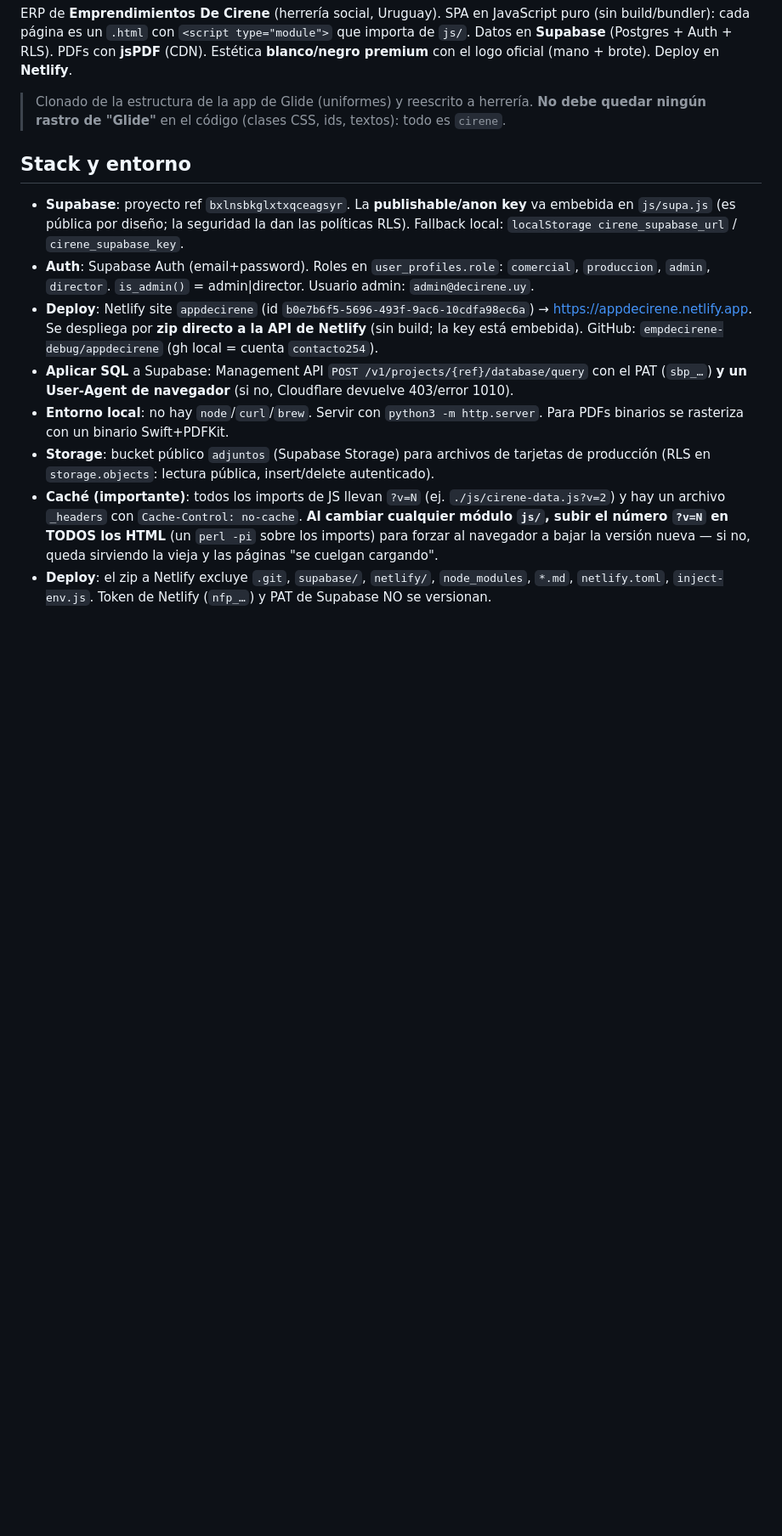
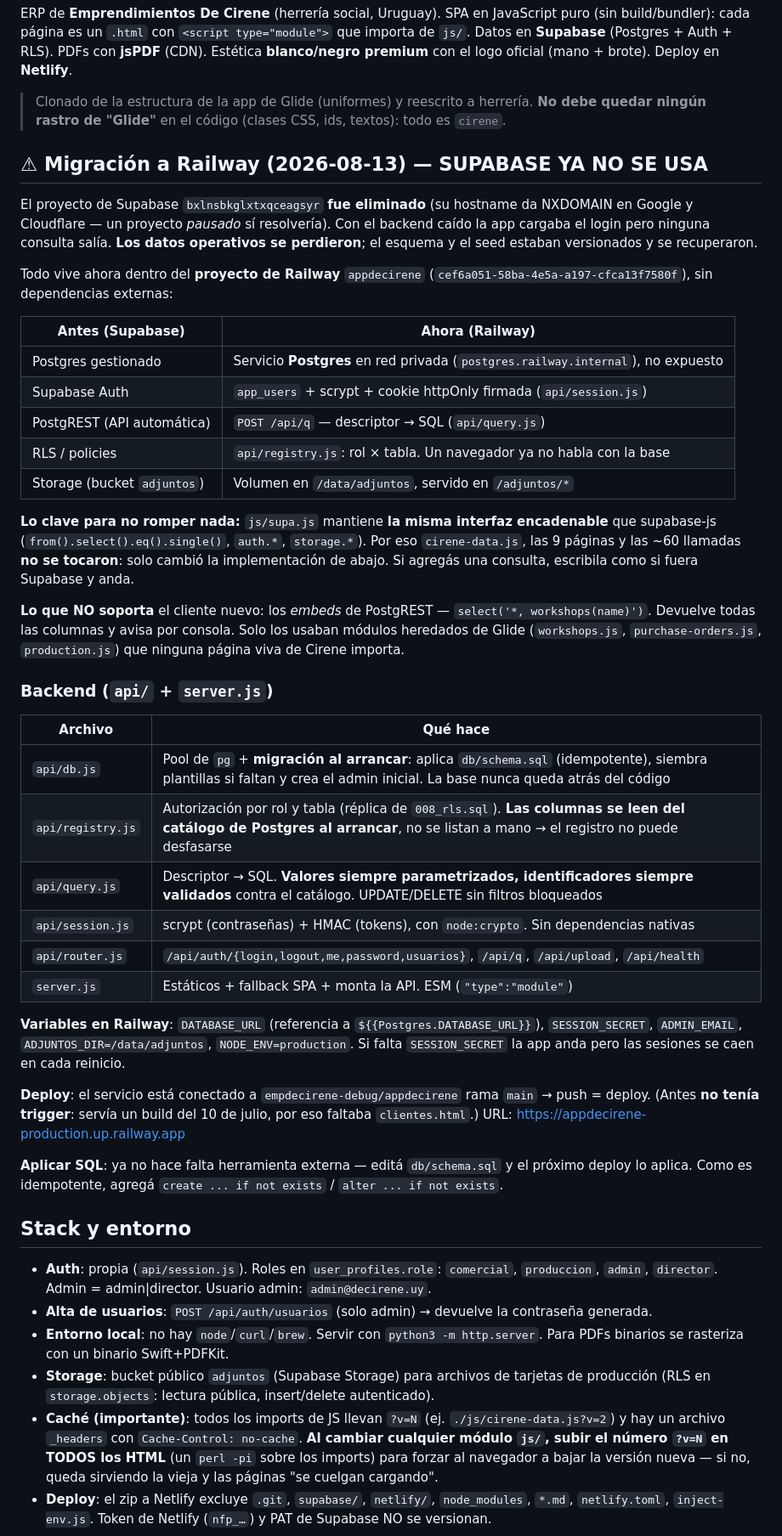
Before and after one commit to empdecirene-debug/appdecirene, a Markdown page: CLAUDE.md, the part around the change. Shown at 85% size. Drawn GitHub-style; blank space fills up the shorter version.

Commit message:
CLAUDE.md: documentar la migracion de Supabase a Postgres en Railway
Co-Authored-By: Claude Opus 5 (1M context) <noreply@anthropic.com>

```diff
--- a/CLAUDE.md
+++ b/CLAUDE.md
@@ -11,17 +11,58 @@ premium** con el logo oficial (mano + brote). Deploy en **Netlify**.
 > Clonado de la estructura de la app de Glide (uniformes) y reescrito a herrería. **No debe quedar
 > ningún rastro de "Glide"** en el código (clases CSS, ids, textos): todo es `cirene`.
 
+## ⚠ Migración a Railway (2026-08-13) — SUPABASE YA NO SE USA
+
+El proyecto de Supabase `bxlnsbkglxtxqceagsyr` **fue eliminado** (su hostname da NXDOMAIN en
+Google y Cloudflare — un proyecto *pausado* sí resolvería). Con el backend caído la app cargaba
+el login pero ninguna consulta salía. **Los datos operativos se perdieron**; el esquema y el
+seed estaban versionados y se recuperaron.
+
+Todo vive ahora dentro del **proyecto de Railway** `appdecirene`
+(`cef6a051-58ba-4e5a-a197-cfca13f7580f`), sin dependencias externas:
+
+| Antes (Supabase) | Ahora (Railway) |
+|---|---|
+| Postgres gestionado | Servicio **Postgres** en red privada (`postgres.railway.internal`), no expuesto |
+| Supabase Auth | `app_users` + scrypt + cookie httpOnly firmada (`api/session.js`) |
+| PostgREST (API automática) | `POST /api/q` — descriptor → SQL (`api/query.js`) |
+| RLS / policies | `api/registry.js`: rol × tabla. Un navegador ya no habla con la base |
+| Storage (bucket `adjuntos`) | Volumen en `/data/adjuntos`, servido en `/adjuntos/*` |
+
+**Lo clave para no romper nada:** `js/supa.js` mantiene **la misma interfaz encadenable** que
+supabase-js (`from().select().eq().single()`, `auth.*`, `storage.*`). Por eso `cirene-data.js`,
+las 9 páginas y las ~60 llamadas **no se tocaron**: solo cambió la implementación de abajo.
+Si agregás una consulta, escribila como si fuera Supabase y anda.
+
+**Lo que NO soporta** el cliente nuevo: los *embeds* de PostgREST — `select('*, workshops(name)')`.
+Devuelve todas las columnas y avisa por consola. Solo los usaban módulos heredados de Glide
+(`workshops.js`, `purchase-orders.js`, `production.js`) que ninguna página viva de Cirene importa.
+
+### Backend (`api/` + `server.js`)
+| Archivo | Qué hace |
+|---|---|
+| `api/db.js` | Pool de `pg` + **migración al arrancar**: aplica `db/schema.sql` (idempotente), siembra plantillas si faltan y crea el admin inicial. La base nunca queda atrás del código |
+| `api/registry.js` | Autorización por rol y tabla (réplica de `008_rls.sql`). **Las columnas se leen del catálogo de Postgres al arrancar**, no se listan a mano → el registro no puede desfasarse |
+| `api/query.js` | Descriptor → SQL. **Valores siempre parametrizados, identificadores siempre validados** contra el catálogo. UPDATE/DELETE sin filtros bloqueados |
+| `api/session.js` | scrypt (contraseñas) + HMAC (tokens), con `node:crypto`. Sin dependencias nativas |
+| `api/router.js` | `/api/auth/{login,logout,me,password,usuarios}`, `/api/q`, `/api/upload`, `/api/health` |
+| `server.js` | Estáticos + fallback SPA + monta la API. ESM (`"type":"module"`) |
+
+**Variables en Railway**: `DATABASE_URL` (referencia a `${{Postgres.DATABASE_URL}}`),
+`SESSION_SECRET`, `ADMIN_EMAIL`, `ADJUNTOS_DIR=/data/adjuntos`, `NODE_ENV=production`.
+Si falta `SESSION_SECRET` la app anda pero las sesiones se caen en cada reinicio.
+
+**Deploy**: el servicio está conectado a `empdecirene-debug/appdecirene` rama `main` → push =
+deploy. (Antes **no tenía trigger**: servía un build del 10 de julio, por eso faltaba
+`clientes.html`.) URL: https://appdecirene-production.up.railway.app
+
+**Aplicar SQL**: ya no hace falta herramienta externa — editá `db/schema.sql` y el próximo
+deploy lo aplica. Como es idempotente, agregá `create ... if not exists` / `alter ... if not exists`.
+
 ## Stack y entorno
-- **Supabase**: proyecto ref `bxlnsbkglxtxqceagsyr`. La **publishable/anon key** va embebida en
-  `js/supa.js` (es pública por diseño; la seguridad la dan las políticas RLS). Fallback local:
-  `localStorage cirene_supabase_url` / `cirene_supabase_key`.
-- **Auth**: Supabase Auth (email+password). Roles en `user_profiles.role`: `comercial`,
-  `produccion`, `admin`, `director`. `is_admin()` = admin|director. Usuario admin: `admin@decirene.uy`.
-- **Deploy**: Netlify site `appdecirene` (id `b0e7b6f5-5696-493f-9ac6-10cdfa98ec6a`) →
-  https://appdecirene.netlify.app. Se despliega por **zip directo a la API de Netlify** (sin build;
-  la key está embebida). GitHub: `empdecirene-debug/appdecirene` (gh local = cuenta `contacto254`).
-- **Aplicar SQL** a Supabase: Management API `POST /v1/projects/{ref}/database/query` con el PAT
-  (`sbp_…`) **y un User-Agent de navegador** (si no, Cloudflare devuelve 403/error 1010).
+- **Auth**: propia (`api/session.js`). Roles en `user_profiles.role`: `comercial`,
+  `produccion`, `admin`, `director`. Admin = admin|director. Usuario admin: `admin@decirene.uy`.
+- **Alta de usuarios**: `POST /api/auth/usuarios` (solo admin) → devuelve la contraseña generada.
 - **Entorno local**: no hay `node`/`curl`/`brew`. Servir con `python3 -m http.server`. Para PDFs
   binarios se rasteriza con un binario Swift+PDFKit.
 - **Storage**: bucket público `adjuntos` (Supabase Storage) para archivos de tarjetas de producción
```
